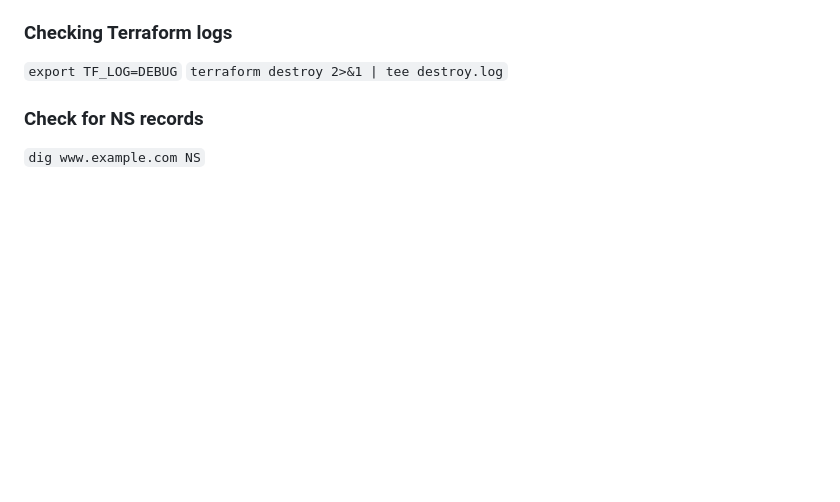
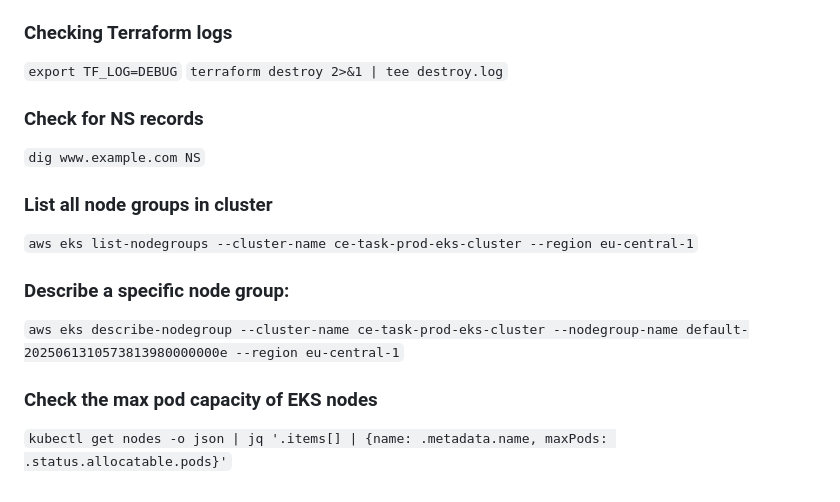
Before and after one commit to Atakannbal/terraform-aws-infra-blueprint, a Markdown page: README.md, the part around the change. GitHub-like rendering; blank space fills up the shorter version.

Commit message:
chore: update README.md

```diff
--- a/README.md
+++ b/README.md
@@ -96,3 +96,12 @@ Amazon VPC 🌐, Elastic Load Balancing (ELB) 🏞️, AWS CloudFront 🌐, AWS
 
 ### Check for NS records
 `dig www.example.com NS`
+
+### List all node groups in cluster
+`aws eks list-nodegroups --cluster-name ce-task-prod-eks-cluster --region eu-central-1`
+
+### Describe a specific node group:
+`aws eks describe-nodegroup --cluster-name ce-task-prod-eks-cluster --nodegroup-name default-2025061310573813980000000e --region eu-central-1`
+
+### Check the max pod capacity of EKS nodes
+`kubectl get nodes -o json | jq '.items[] | {name: .metadata.name, maxPods: .status.allocatable.pods}'`
```
